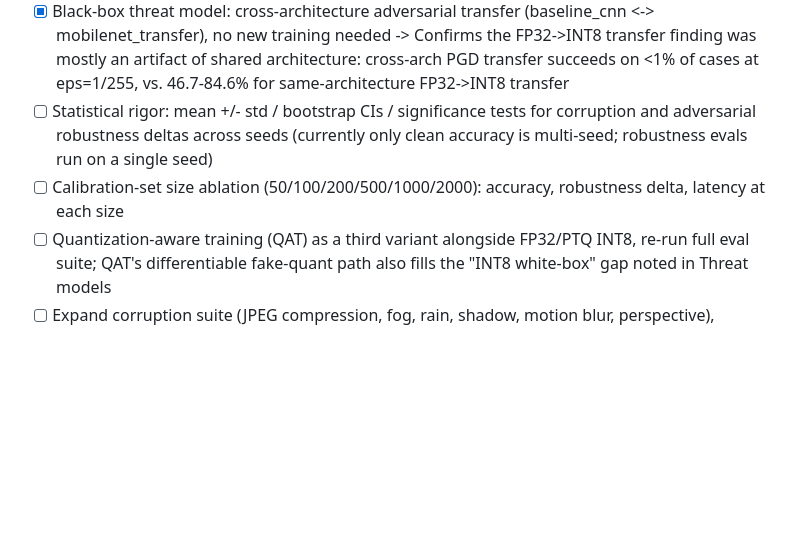
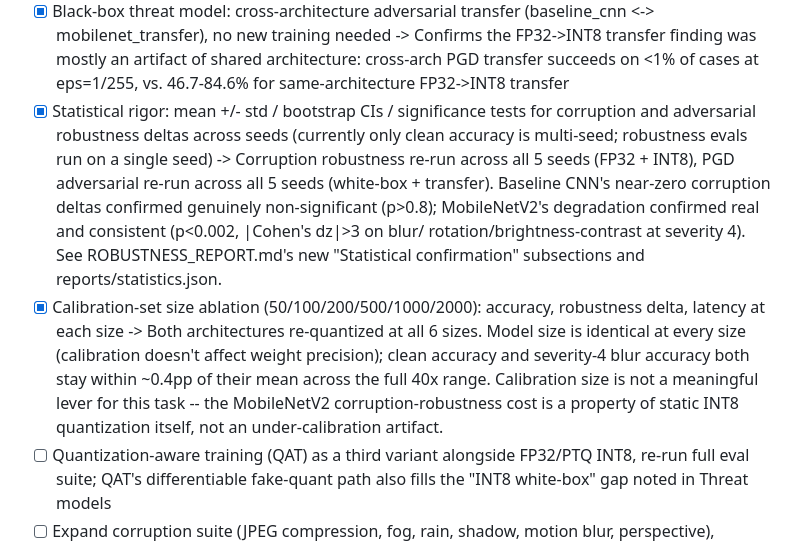
Before and after one commit to Charith-Reddy-Pareddy/Robustness-and-Quantized-Inference-for-Autonomous-Traffic-Sign-Analytics, a Markdown page: PLAN.md, the part around the change. Rendered like a GitHub page; blank space fills up the shorter version.

Commit message:
Mark stats and ablation items done

```diff
--- a/PLAN.md
+++ b/PLAN.md
@@ -73,11 +73,23 @@ Driven by external feedback on the finished project. Each item gets its own comm
       -> Confirms the FP32->INT8 transfer finding was mostly an artifact of shared
          architecture: cross-arch PGD transfer succeeds on <1% of cases at eps=1/255,
          vs. 46.7-84.6% for same-architecture FP32->INT8 transfer
-- [ ] Statistical rigor: mean +/- std / bootstrap CIs / significance tests for corruption
+- [x] Statistical rigor: mean +/- std / bootstrap CIs / significance tests for corruption
       and adversarial robustness deltas across seeds (currently only clean accuracy is
       multi-seed; robustness evals run on a single seed)
-- [ ] Calibration-set size ablation (50/100/200/500/1000/2000): accuracy, robustness
+      -> Corruption robustness re-run across all 5 seeds (FP32 + INT8), PGD adversarial
+         re-run across all 5 seeds (white-box + transfer). Baseline CNN's near-zero
+         corruption deltas confirmed genuinely non-significant (p>0.8); MobileNetV2's
+         degradation confirmed real and consistent (p<0.002, |Cohen's dz|>3 on blur/
+         rotation/brightness-contrast at severity 4). See ROBUSTNESS_REPORT.md's new
+         "Statistical confirmation" subsections and reports/statistics.json.
+- [x] Calibration-set size ablation (50/100/200/500/1000/2000): accuracy, robustness
       delta, latency at each size
+      -> Both architectures re-quantized at all 6 sizes. Model size is identical at
+         every size (calibration doesn't affect weight precision); clean accuracy and
+         severity-4 blur accuracy both stay within ~0.4pp of their mean across the full
+         40x range. Calibration size is not a meaningful lever for this task -- the
+         MobileNetV2 corruption-robustness cost is a property of static INT8
+         quantization itself, not an under-calibration artifact.
 - [ ] Quantization-aware training (QAT) as a third variant alongside FP32/PTQ INT8,
       re-run full eval suite; QAT's differentiable fake-quant path also fills the
       "INT8 white-box" gap noted in Threat models
```
